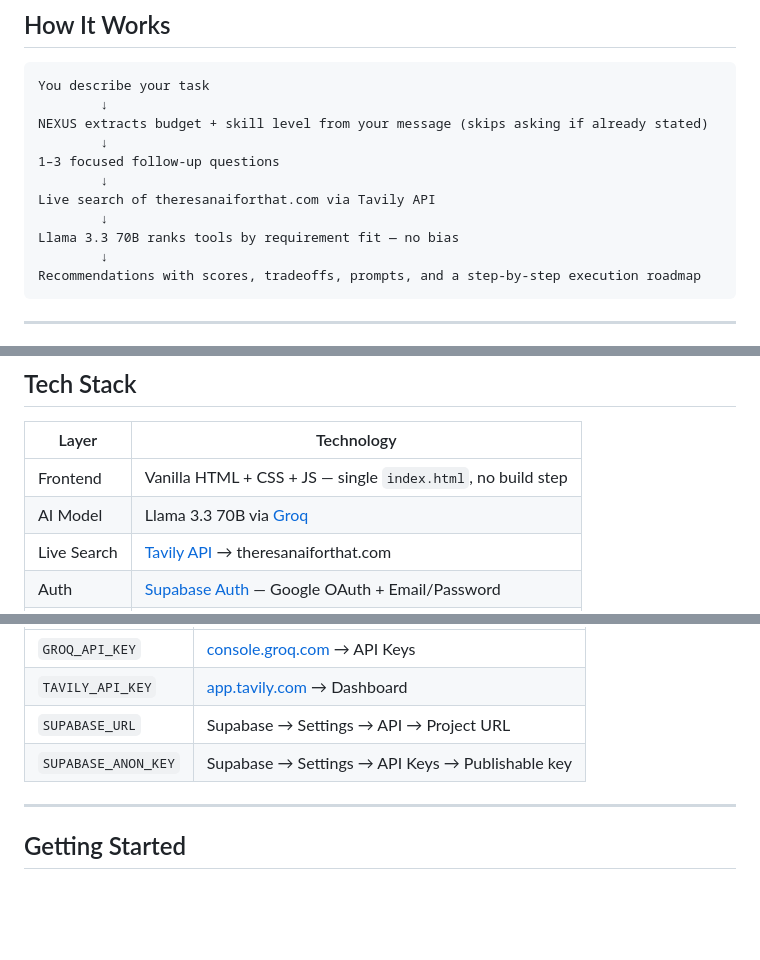
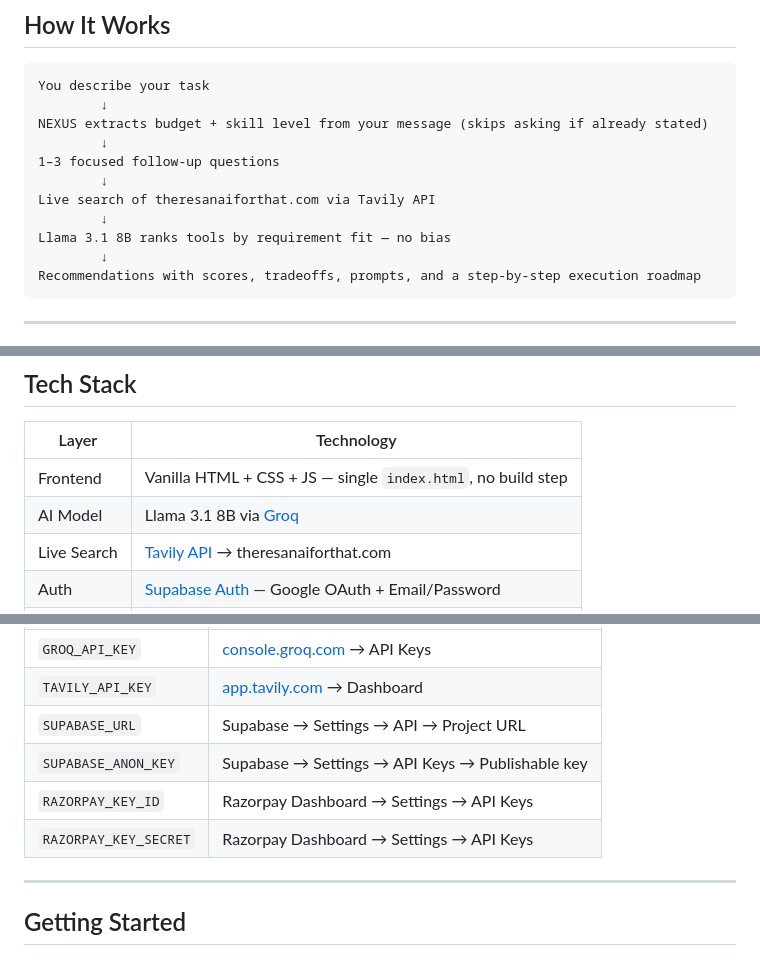
Before and after one commit to SHREYASHSINGHAI/nexus-app, a Markdown page: README.md, 3 parts joined by grey strips. Drawn GitHub-style; blank space fills up the shorter version.

````diff
--- a/README.md
+++ b/README.md
@@ -34,7 +34,7 @@ NEXUS extracts budget + skill level from your message (skips asking if already s
         ↓
 Live search of theresanaiforthat.com via Tavily API
         ↓
-Llama 3.3 70B ranks tools by requirement fit — no bias
+Llama 3.1 8B ranks tools by requirement fit — no bias
         ↓
 Recommendations with scores, tradeoffs, prompts, and a step-by-step execution roadmap
 ```
@@ -87,7 +87,7 @@ Recommendations with scores, tradeoffs, prompts, and a step-by-step execution ro
 | Layer | Technology |
 |-------|------------|
 | Frontend | Vanilla HTML + CSS + JS — single `index.html`, no build step |
-| AI Model | Llama 3.3 70B via [Groq](https://groq.com) |
+| AI Model | Llama 3.1 8B via [Groq](https://groq.com) |
 | Live Search | [Tavily API](https://tavily.com) → theresanaiforthat.com |
 | Auth | [Supabase Auth](https://supabase.com) — Google OAuth + Email/Password |
 | Hosting | [Vercel](https://vercel.com) — auto-deploys on `git push` |
@@ -123,6 +125,8 @@ Never put these in any code file.
 | `TAVILY_API_KEY` | [app.tavily.com](https://app.tavily.com) → Dashboard |
 | `SUPABASE_URL` | Supabase → Settings → API → Project URL |
 | `SUPABASE_ANON_KEY` | Supabase → Settings → API Keys → Publishable key |
+| `RAZORPAY_KEY_ID` | Razorpay Dashboard → Settings → API Keys |
+| `RAZORPAY_KEY_SECRET` | Razorpay Dashboard → Settings → API Keys |
 
 ---
 
````
Also changed, not shown: other parts of README.md (+12 -10 lines).
